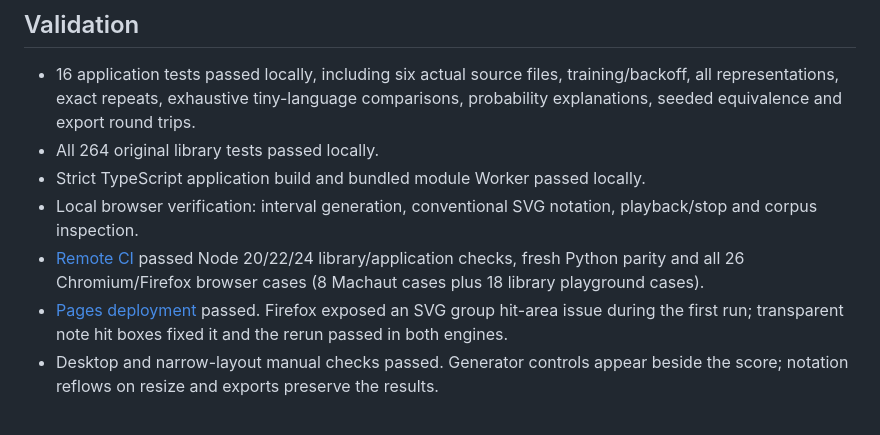
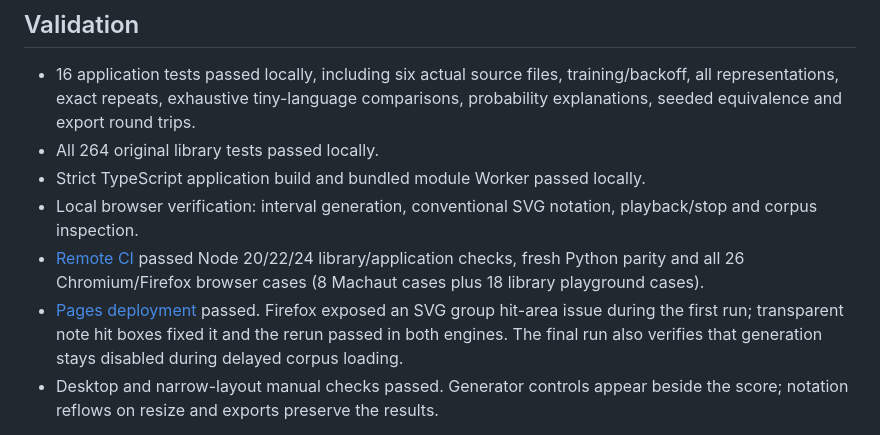
Before and after one commit to fpachet/vo_bp_regular_ts, a Markdown page: examples/machaut/RESULTS.md, the part around one of its changes. Drawn GitHub-style.

```diff
--- a/examples/machaut/RESULTS.md
+++ b/examples/machaut/RESULTS.md
@@ -72,5 +72,7 @@ copy control and transposition-invariant diagnostics in subsequent research.
   passed. Firefox exposed an SVG group hit-area issue during the first run;
   transparent note hit boxes fixed it and the rerun passed in both engines.
+  The final run also verifies that generation stays disabled during delayed
+  corpus loading.
 - Desktop and narrow-layout manual checks passed. Generator controls appear
   beside the score; notation reflows on resize and exports preserve the results.
 
```
Also changed, not shown: other parts of examples/machaut/RESULTS.md (+2 -2 lines), examples/machaut/README.md (+2 -1 lines).
